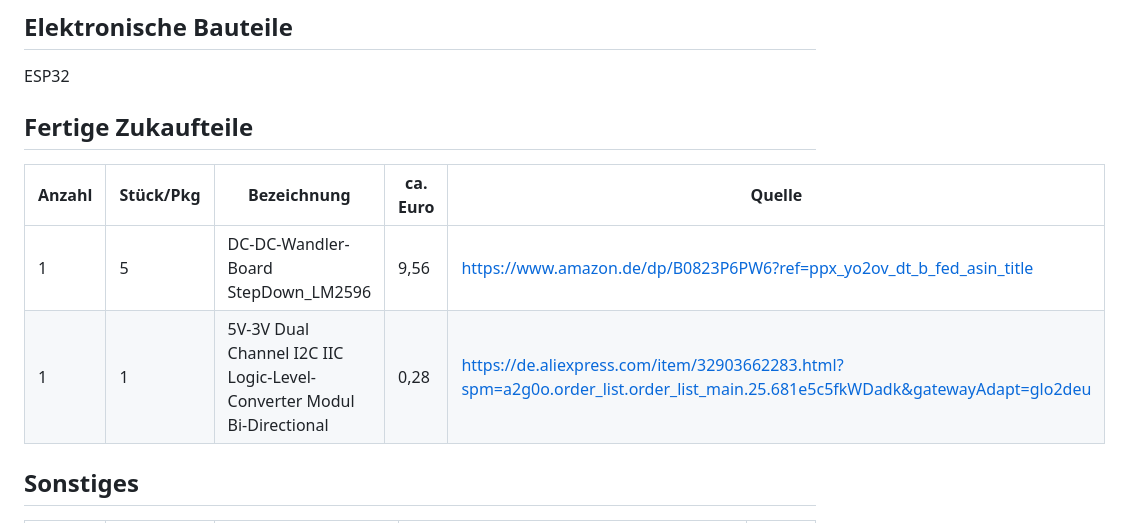
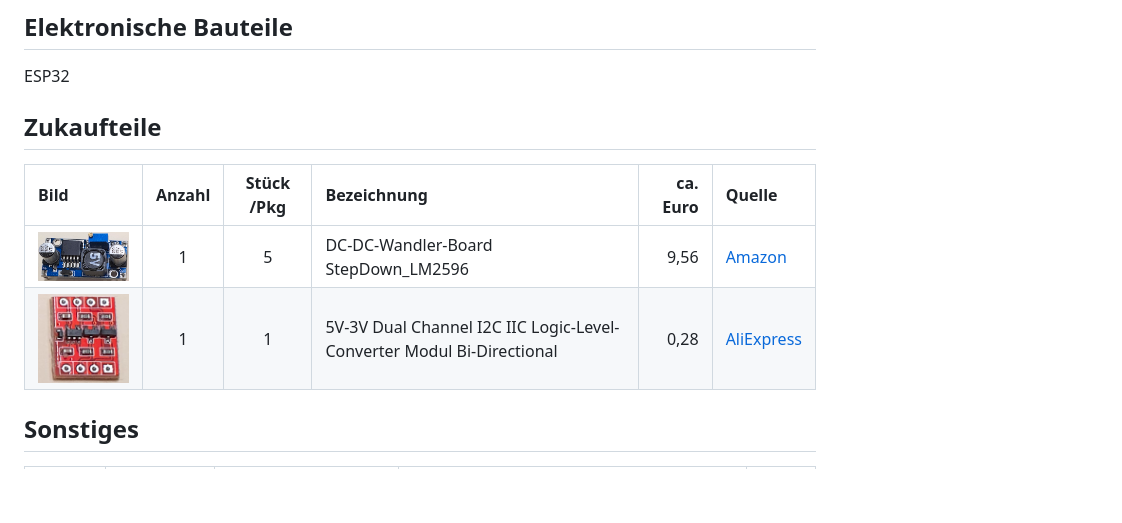
Before and after one commit to khartinger/RCC5V, a Markdown page: fab/rcc0_start/LIESMICH.md, the part around one of its changes. Rendered like a GitHub page; pictures changed too: images/parts/96_dc_dc_converter.png (added), images/parts/96_i2c_logic_level_converter.png (added); blank space fills up the shorter version.

```diff
--- a/fab/rcc0_start/LIESMICH.md
+++ b/fab/rcc0_start/LIESMICH.md
@@ -117,11 +119,12 @@ Fassung mit gedrehten Buchsen 8-polig
 ## Elektronische Bauteile
 ESP32
 
-## Fertige Zukaufteile
-| Anzahl | Stück/Pkg | Bezeichnung | ca. Euro | Quelle |
-| ------ | --------- | ----------- | ------ | -------- |
-|  1     |     5     | DC-DC-Wandler-Board StepDown_LM2596 | 9,56 | [https://www.amazon.de/dp/B0823P6PW6?ref=ppx_yo2ov_dt_b_fed_asin_title](https://www.amazon.de/dp/B0823P6PW6?ref=ppx_yo2ov_dt_b_fed_asin_title) |
-|  1     |     1     | 5V-3V Dual Channel I2C IIC Logic-Level-Converter Modul Bi-Directional |  0,28 | [https://de.aliexpress.com/item/32903662283.html?spm=a2g0o.order_list.order_list_main.25.681e5c5fkWDadk&gatewayAdapt=glo2deu](https://de.aliexpress.com/item/32903662283.html?spm=a2g0o.order_list.order_list_main.25.681e5c5fkWDadk&gatewayAdapt=glo2deu) |
+
+## Zukaufteile
+| Bild | Anzahl | Stück /Pkg | Bezeichnung | ca. Euro | Quelle |
+|:---- |:------:|:----------:|:----------- | --------:|:------ |
+| ![DC-DC-Converter](/images/parts/96_dc_dc_converter.png "DC-DC-Converter") | 1 | 5 | DC-DC-Wandler-Board StepDown_LM2596 | 9,56 | [Amazon](https://www.amazon.de/dp/B0823P6PW6?ref=ppx_yo2ov_dt_b_fed_asin_title) |
+| ![I2C-Logic-Level-Converter](/images/parts/96_i2c_logic_level_converter.png "I2C-Logic-Level-Converter") | 1 | 1 | 5V-3V Dual Channel I2C IIC Logic-Level-Converter Modul Bi-Directional | 0,28 | [AliExpress](https://de.aliexpress.com/item/32903662283.html?spm=a2g0o.order_list.order_list_main.25.681e5c5fkWDadk&gatewayAdapt=glo2deu) |
 
 ## Sonstiges
 | Anzahl | Stück/Pkg | Bezeichnung | Quelle | ca. Euro |
```
Also changed, not shown: other parts of fab/rcc0_start/LIESMICH.md (+2 -0 lines), images/parts/o_dc_dc_converter.png (added).
